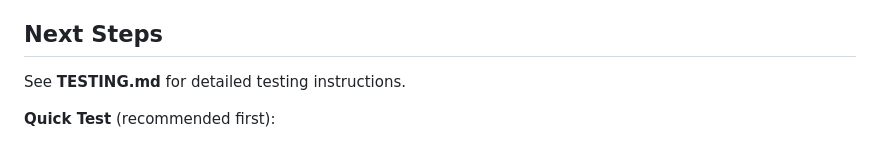
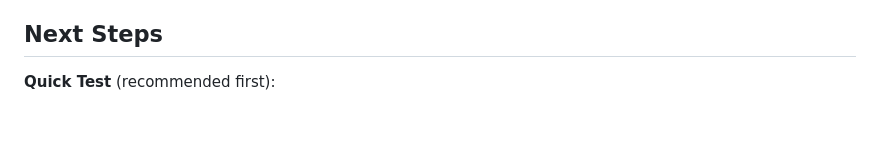
Before and after one commit to clemenjuan/autops-demo, a Markdown page: IMPLEMENTATION_STATUS.md, the part around the change. Rendered like a GitHub page; blank space fills up the shorter version.

```diff
--- a/IMPLEMENTATION_STATUS.md
+++ b/IMPLEMENTATION_STATUS.md
@@ -107,8 +107,6 @@
 
 ## Next Steps
 
-See **TESTING.md** for detailed testing instructions.
-
 **Quick Test** (recommended first):
 1. Restart app: `uv run python app.py`
 2. Query: "Get satellite data for NORAD ID 25544"
```
Also changed, not shown: README.md (+0 -1 lines), TESTING.md (deleted, +0 -123 lines).
